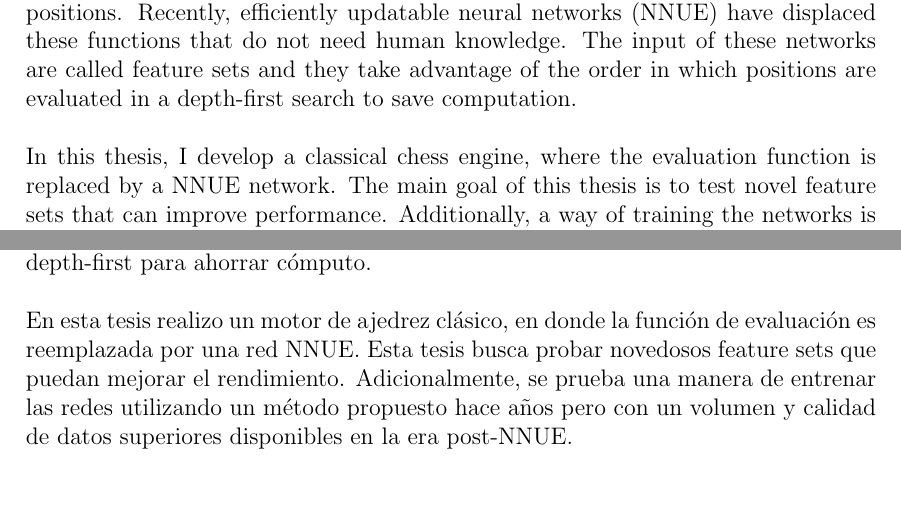
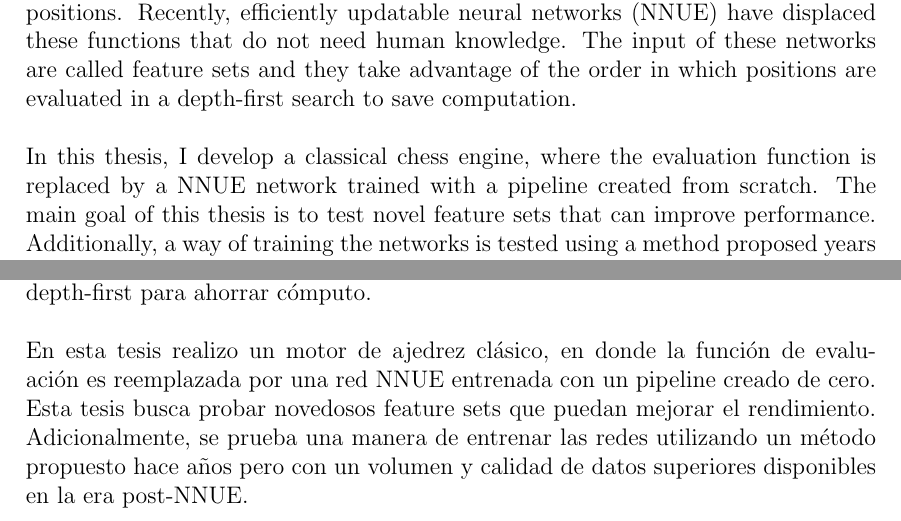
Before and after one commit to mlomb/cs-master-thesis-doc, a LaTeX thesis (thesis/main.tex, which reads thesis/0_abstract.tex): two parts of page 2 of 54, joined at a grey line, cut so that both start at the same text, the shorter picture padded with empty space. Compiled offline with pdfLaTeX.

Commit message:
improved abstract

```diff
--- a/thesis/0_abstract.tex
+++ b/thesis/0_abstract.tex
@@ -8,7 +8,7 @@
 \parbox{15cm}{
 Historically, chess engines have used highly complex functions to evaluate chess positions. Recently, efficiently updatable neural networks (NNUE) have displaced these functions that do not need human knowledge. The input of these networks are called feature sets and they take advantage of the order in which positions are evaluated in a depth-first search to save computation. \\
 
-In this thesis, I develop a classical chess engine, where the evaluation function is replaced by a NNUE network. The main goal of this thesis is to test novel feature sets that can improve performance. Additionally, a way of training the networks is tested using a method proposed years ago but with a higher volume and quality of data available in the post-NNUE era.
+In this thesis, I develop a classical chess engine, where the evaluation function is replaced by a NNUE network trained with a pipeline created from scratch. The main goal of this thesis is to test novel feature sets that can improve performance. Additionally, a way of training the networks is tested using a method proposed years ago but with a higher volume and quality of data available in the post-NNUE era.
 }
 \end{center}
 
@@ -23,7 +23,7 @@ In this thesis, I develop a classical chess engine, where the evaluation functio
 \parbox{15cm}{
 Históricamente, los motores de ajedrez han utilizado funciones altamente complejas para evaluar posiciones de ajedrez. Recientemente las redes neuronales eficientemente actualizables (NNUE) han desplazado a estas funciones sin necesidad de utilizar conocimiento humano. El input de estas redes se las denomina feature sets y se aprovechan del orden en que se evalúan las posiciones en una búsqueda depth-first para ahorrar cómputo. \\
 
-En esta tesis realizo un motor de ajedrez clásico, en donde la función de evaluación es reemplazada por una red NNUE. Esta tesis busca probar novedosos feature sets que puedan mejorar el rendimiento. Adicionalmente, se prueba una manera de entrenar las redes utilizando un método propuesto hace años pero con un volumen y calidad de datos superiores disponibles en la era post-NNUE.
+En esta tesis realizo un motor de ajedrez clásico, en donde la función de evaluación es reemplazada por una red NNUE entrenada con un pipeline creado de cero. Esta tesis busca probar novedosos feature sets que puedan mejorar el rendimiento. Adicionalmente, se prueba una manera de entrenar las redes utilizando un método propuesto hace años pero con un volumen y calidad de datos superiores disponibles en la era post-NNUE.
 }
 \end{center}
 
```
